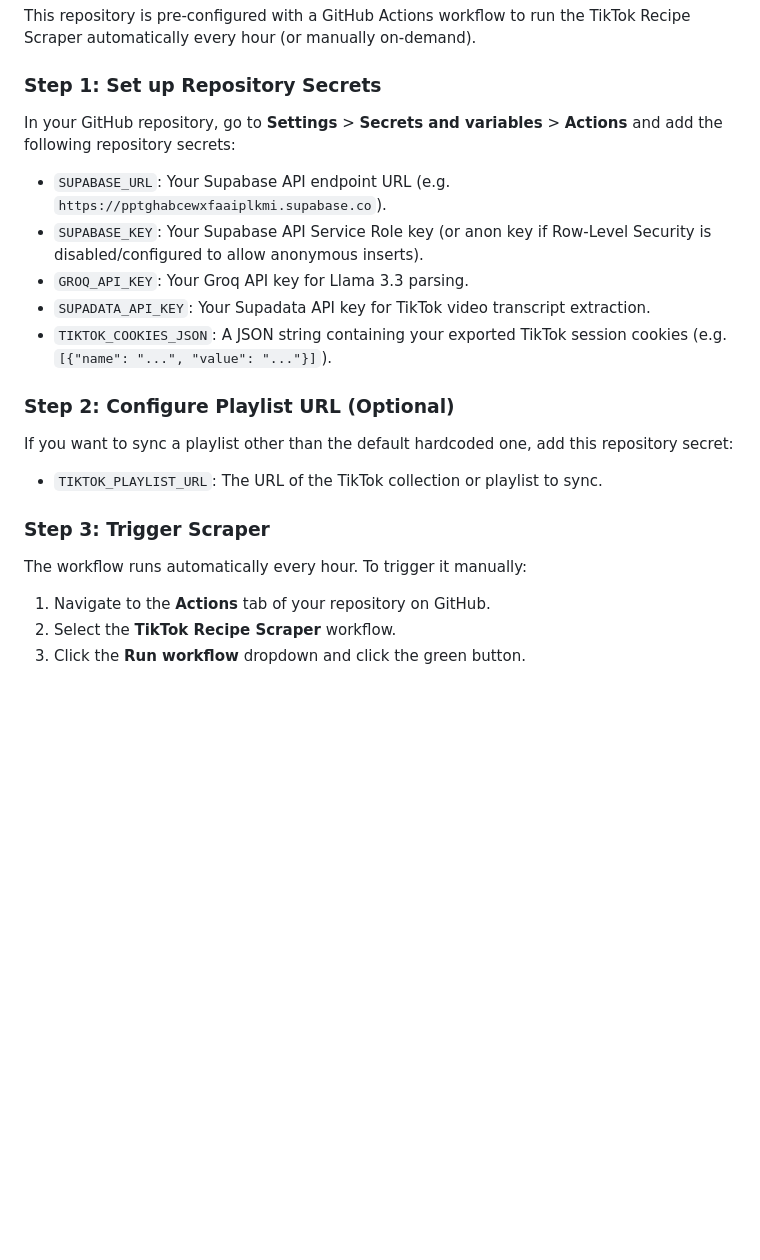
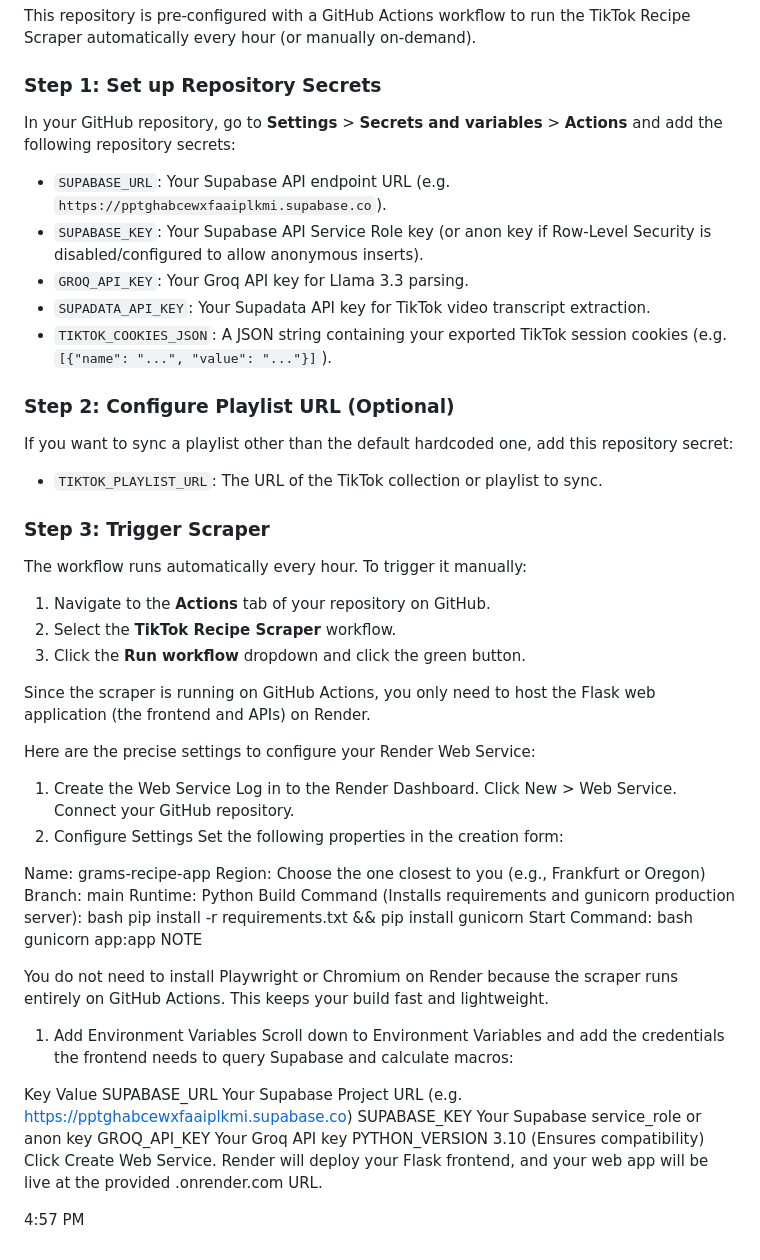
Before and after one commit to Miltiadis-Kon/Grams, a Markdown page: README.md, the part around the change. Drawn GitHub-style; blank space fills up the shorter version.

Commit message:
upd readme

```diff
--- a/README.md
+++ b/README.md
@@ -160,6 +160,7 @@ python sync_recipes.py "https://www.tiktok.com/@creator/playlist/1234567" --dela
 This repository is pre-configured with a GitHub Actions workflow to run the TikTok Recipe Scraper automatically every hour (or manually on-demand).
 
 ### Step 1: Set up Repository Secrets
+
 In your GitHub repository, go to **Settings** > **Secrets and variables** > **Actions** and add the following repository secrets:
 
 - `SUPABASE_URL`: Your Supabase API endpoint URL (e.g. `https://pptghabcewxfaaiplkmi.supabase.co`).
@@ -169,11 +170,52 @@ In your GitHub repository, go to **Settings** > **Secrets and variables** > **Ac
 - `TIKTOK_COOKIES_JSON`: A JSON string containing your exported TikTok session cookies (e.g. `[{"name": "...", "value": "..."}]`).
 
 ### Step 2: Configure Playlist URL (Optional)
+
 If you want to sync a playlist other than the default hardcoded one, add this repository secret:
+
 - `TIKTOK_PLAYLIST_URL`: The URL of the TikTok collection or playlist to sync.
 
 ### Step 3: Trigger Scraper
+
 The workflow runs automatically every hour. To trigger it manually:
+
 1. Navigate to the **Actions** tab of your repository on GitHub.
 2. Select the **TikTok Recipe Scraper** workflow.
 3. Click the **Run workflow** dropdown and click the green button.
+
+Since the scraper is running on GitHub Actions, you only need to host the Flask web application (the frontend and APIs) on Render.
+
+Here are the precise settings to configure your Render Web Service:
+
+1. Create the Web Service
+Log in to the Render Dashboard.
+Click New > Web Service.
+Connect your GitHub repository.
+2. Configure Settings
+Set the following properties in the creation form:
+
+Name: grams-recipe-app
+Region: Choose the one closest to you (e.g., Frankfurt or Oregon)
+Branch: main
+Runtime: Python
+Build Command (Installs requirements and gunicorn production server):
+bash
+pip install -r requirements.txt && pip install gunicorn
+Start Command:
+bash
+gunicorn app:app
+NOTE
+
+You do not need to install Playwright or Chromium on Render because the scraper runs entirely on GitHub Actions. This keeps your build fast and lightweight.
+
+1. Add Environment Variables
+Scroll down to Environment Variables and add the credentials the frontend needs to query Supabase and calculate macros:
+
+Key Value
+SUPABASE_URL Your Supabase Project URL (e.g. <https://pptghabcewxfaaiplkmi.supabase.co>)
+SUPABASE_KEY Your Supabase service_role or anon key
+GROQ_API_KEY Your Groq API key
+PYTHON_VERSION 3.10 (Ensures compatibility)
+Click Create Web Service. Render will deploy your Flask frontend, and your web app will be live at the provided .onrender.com URL.
+
+4:57 PM
```
